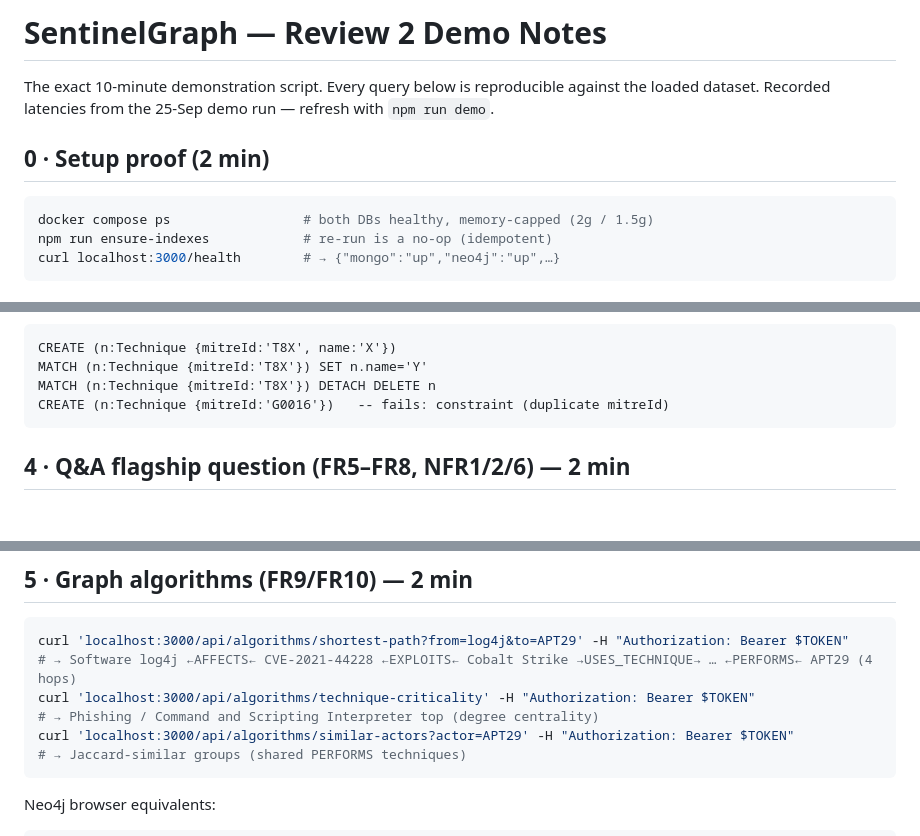
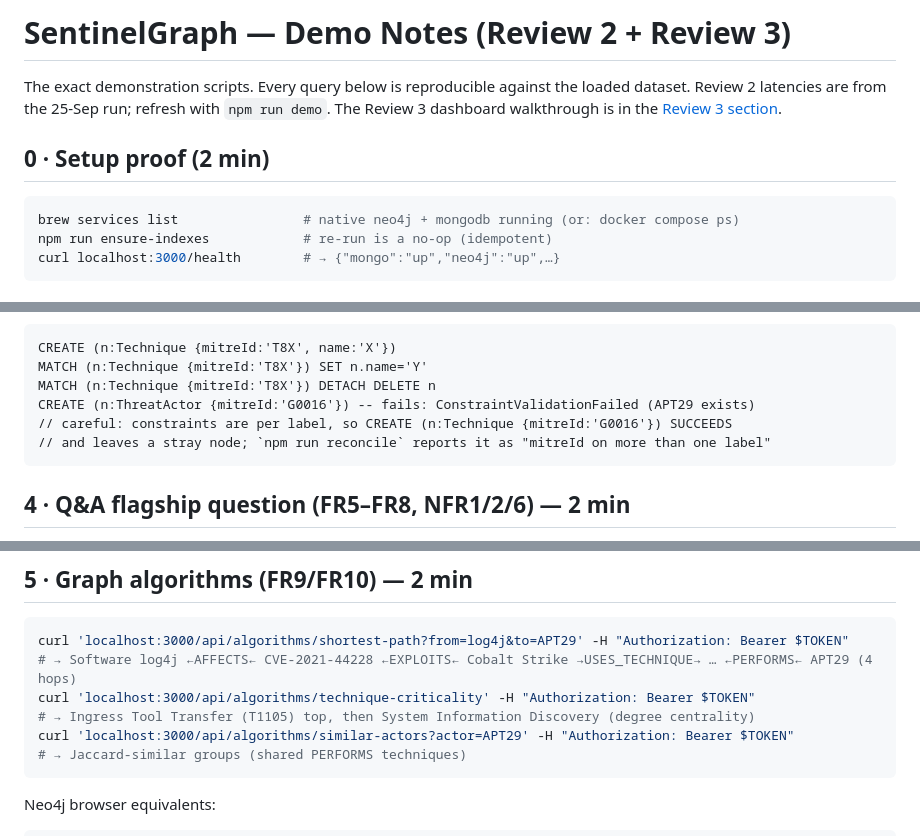
Before and after one commit to monkeatwork/SentinelGraph, a Markdown page: docs/demo-notes.md, 3 parts joined by grey strips. GitHub-like rendering; blank space fills up the shorter version.

````diff
--- a/docs/demo-notes.md
+++ b/docs/demo-notes.md
@@ -1,12 +1,13 @@
-# SentinelGraph — Review 2 Demo Notes
+# SentinelGraph — Demo Notes (Review 2 + Review 3)
 
-The exact 10-minute demonstration script. Every query below is reproducible against the
-loaded dataset. Recorded latencies from the 25-Sep demo run — refresh with `npm run demo`.
+The exact demonstration scripts. Every query below is reproducible against the loaded
+dataset. Review 2 latencies are from the 25-Sep run; refresh with `npm run demo`.
+The Review 3 dashboard walkthrough is in the [Review 3 section](#review-3--dashboard-walkthrough-5-min).
 
 ## 0 · Setup proof (2 min)
 
 ```bash
-docker compose ps                 # both DBs healthy, memory-capped (2g / 1.5g)
+brew services list                # native neo4j + mongodb running (or: docker compose ps)
 npm run ensure-indexes            # re-run is a no-op (idempotent)
 curl localhost:3000/health        # → {"mongo":"up","neo4j":"up",…}
 ```
@@ -56,7 +57,9 @@ Neo4j browser equivalents (node CRUD + constraint):
 CREATE (n:Technique {mitreId:'T8X', name:'X'})
 MATCH (n:Technique {mitreId:'T8X'}) SET n.name='Y'
 MATCH (n:Technique {mitreId:'T8X'}) DETACH DELETE n
-CREATE (n:Technique {mitreId:'G0016'})   -- fails: constraint (duplicate mitreId)
+CREATE (n:ThreatActor {mitreId:'G0016'}) -- fails: ConstraintValidationFailed (APT29 exists)
+// careful: constraints are per label, so CREATE (n:Technique {mitreId:'G0016'}) SUCCEEDS
+// and leaves a stray node; `npm run reconcile` reports it as "mitreId on more than one label"
 ```
 
 ## 4 · Q&A flagship question (FR5–FR8, NFR1/2/6) — 2 min
@@ -80,7 +83,7 @@ Recorded latencies (hash engine): graph ≈ 20–60 ms, vector ≈ 10–40 ms, t
 curl 'localhost:3000/api/algorithms/shortest-path?from=log4j&to=APT29' -H "Authorization: Bearer $TOKEN"
 # → Software log4j ←AFFECTS← CVE-2021-44228 ←EXPLOITS← Cobalt Strike →USES_TECHNIQUE→ … ←PERFORMS← APT29 (4 hops)
 curl 'localhost:3000/api/algorithms/technique-criticality' -H "Authorization: Bearer $TOKEN"
-# → Phishing / Command and Scripting Interpreter top (degree centrality)
+# → Ingress Tool Transfer (T1105) top, then System Information Discovery (degree centrality)
 curl 'localhost:3000/api/algorithms/similar-actors?actor=APT29' -H "Authorization: Bearer $TOKEN"
 # → Jaccard-similar groups (shared PERFORMS techniques)
 ```
````
Also changed, not shown: other parts of docs/demo-notes.md (+44 -0 lines), README.md (+19 -2 lines).
